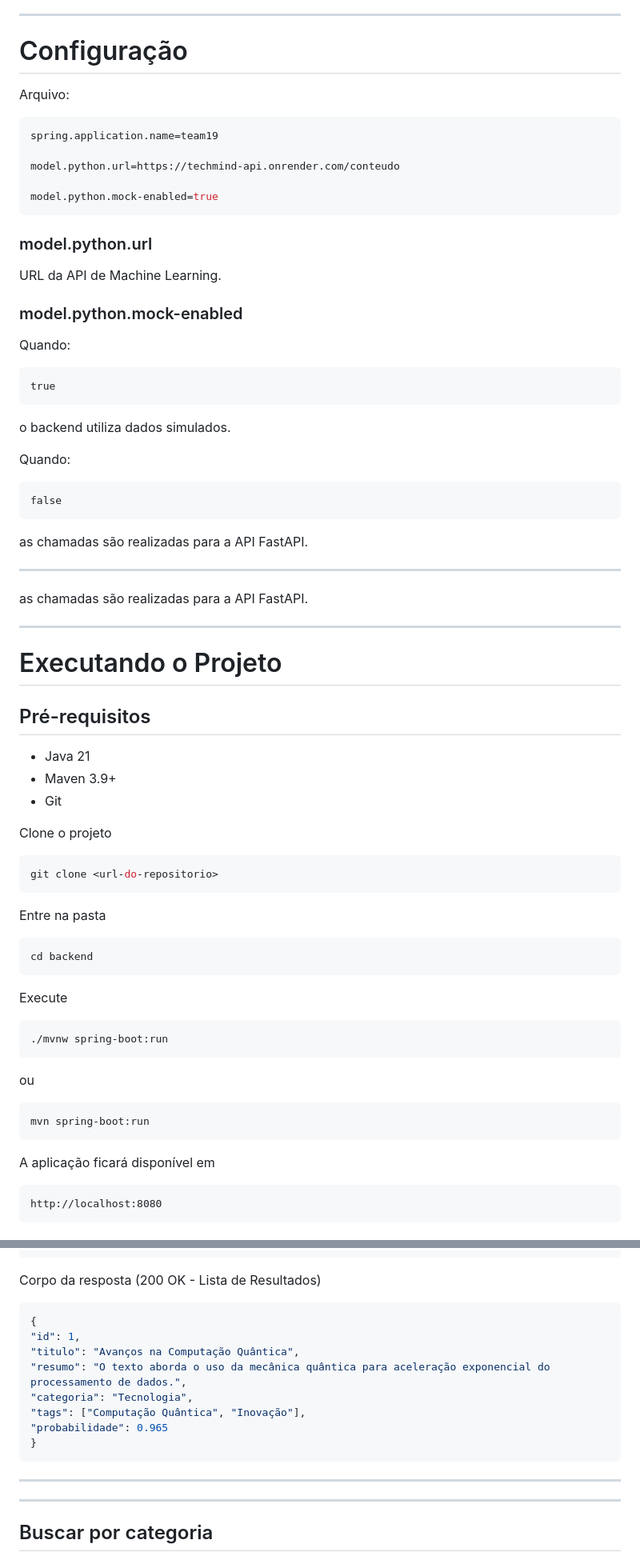
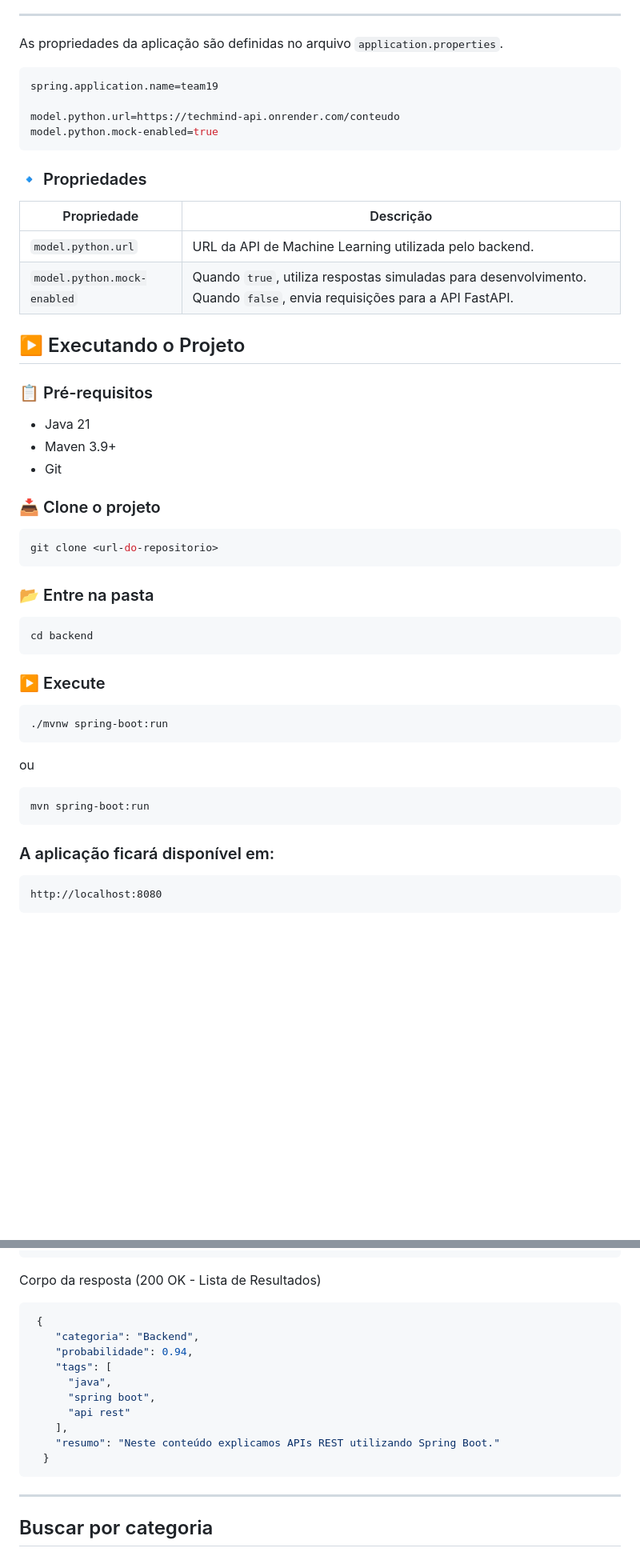
Before and after one commit to No-Country-simulation/G9-BR-Team-19, a Markdown page: README.md, 2 parts joined by grey strips. Shown at 80% size. Drawn GitHub-style; blank space fills up the shorter version.

````diff
--- a/README.md
+++ b/README.md
@@ -153,66 +166,41 @@ A API retorna:
 ---
 
-# Configuração
-
-Arquivo:
+As propriedades da aplicação são definidas no arquivo `application.properties`.
 
 ```properties
 spring.application.name=team19
 
 model.python.url=https://techmind-api.onrender.com/conteudo
-
 model.python.mock-enabled=true
 ```
 
-### model.python.url
+### 🔹 Propriedades
 
-URL da API de Machine Learning.
+| Propriedade | Descrição |
+|------------|-----------|
+| `model.python.url` | URL da API de Machine Learning utilizada pelo backend. |
+| `model.python.mock-enabled` | Quando `true`, utiliza respostas simuladas para desenvolvimento. Quando `false`, envia requisições para a API FastAPI. |
 
-### model.python.mock-enabled
+## ▶️ Executando o Projeto
 
-Quando:
-
-```
-true
-```
-
-o backend utiliza dados simulados.
-
-Quando:
-
-```
-false
-```
-
-as chamadas são realizadas para a API FastAPI.
-
----
-
-as chamadas são realizadas para a API FastAPI.
-
----
-
-# Executando o Projeto
-
-## Pré-requisitos
+### 📋 Pré-requisitos
 
 - Java 21
 - Maven 3.9+
 - Git
 
-Clone o projeto
+### 📥 Clone o projeto
 
 ```bash
 git clone <url-do-repositorio>
 ```
-
-Entre na pasta
+### 📂 Entre na pasta
 
 ```bash
 cd backend
 ```
 
-Execute
+### ▶️ Execute
 
 ```bash
 ./mvnw spring-boot:run
@@ -224,7 +212,7 @@ ou
 mvn spring-boot:run
 ```
 
-A aplicação ficará disponível em
+### A aplicação ficará disponível em:
 
 ```
 http://localhost:8080
@@ -289,17 +282,18 @@ Listar Todos os Conteúdos processados
 
 Corpo da resposta (200 OK - Lista de Resultados)
 
-```json
-{
-"id": 1,
-"titulo": "Avanços na Computação Quântica",
-"resumo": "O texto aborda o uso da mecânica quântica para aceleração exponencial do processamento de dados.",
-"categoria": "Tecnologia",
-"tags": ["Computação Quântica", "Inovação"],
-"probabilidade": 0.965
-}
+``` json
+ {
+    "categoria": "Backend",
+    "probabilidade": 0.94,
+    "tags": [
+      "java",
+      "spring boot",
+      "api rest"
+    ],
+    "resumo": "Neste conteúdo explicamos APIs REST utilizando Spring Boot."
+  }
 ```
----
 ---
 
 ## Buscar por categoria
````
Also changed, not shown: other parts of README.md (+123 -110 lines).
